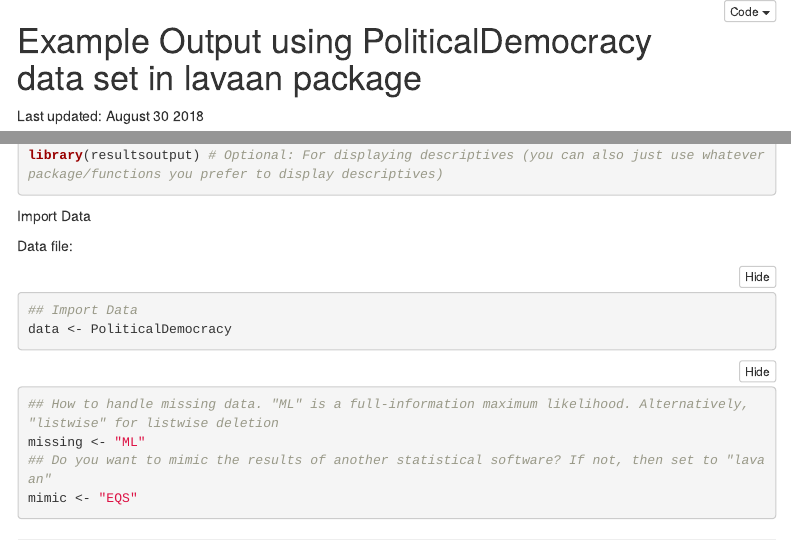
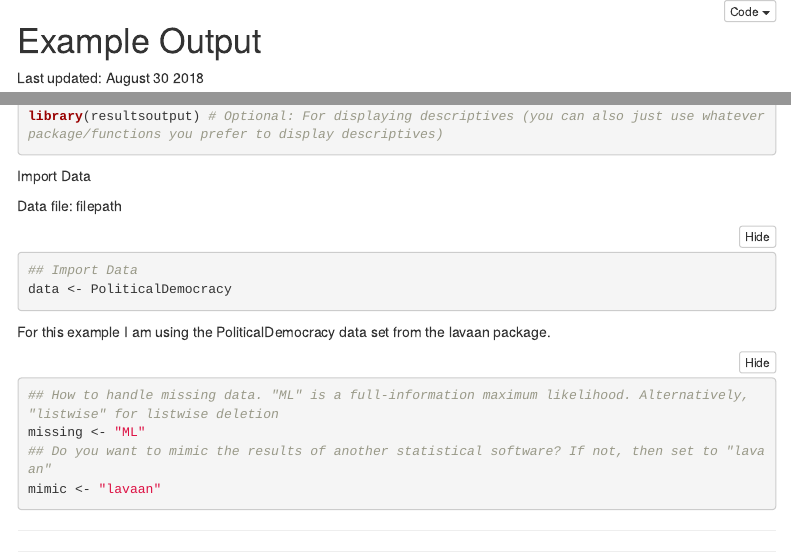
Before and after one commit to dr-JT/semoutput, an R Markdown document (ExampleOutput.Rmd): the page in a window 1100 px wide, from its top, and a second part further down, joined at a grey line. Rendered offline with R 4.5, knitr and Pandoc, with nearby package versions; folded parts are opened; some code elsewhere in the file could not run offline; menus at the side of the page are left out.

Commit message:
example output

````diff
--- a/ExampleOutput.Rmd
+++ b/ExampleOutput.Rmd
@@ -9,14 +9,14 @@ output:
     fig_width: 8
     fig_height: 8
 params:
-  data: ""
+  data: "filepath"
 ---
 
 ```{r setup, include=FALSE}
 knitr::opts_chunk$set(out.width = "200%", error = TRUE, message = FALSE, warning = TRUE)
 ```
 
-# Example Output using PoliticalDemocracy data set in lavaan package {.tabset .tabset-pills}
+# Example Output {.tabset .tabset-pills}
 
 Last updated: `r format(Sys.Date(), "%B %d %Y")`
 
@@ -45,13 +45,14 @@ Data file: `r params$data`
 data <- PoliticalDemocracy
 ```
 
+For this example I am using the PoliticalDemocracy data set from the lavaan package.
 
 
 ```{r}
 ## How to handle missing data. "ML" is a full-information maximum likelihood. Alternatively, "listwise" for listwise deletion
 missing <- "ML"
 ## Do you want to mimic the results of another statistical software? If not, then set to "lavaan"
-mimic <- "EQS"
+mimic <- "lavaan"
 ```
 
 ---
````
Also changed, not shown: ExampleOutput.html (added).
